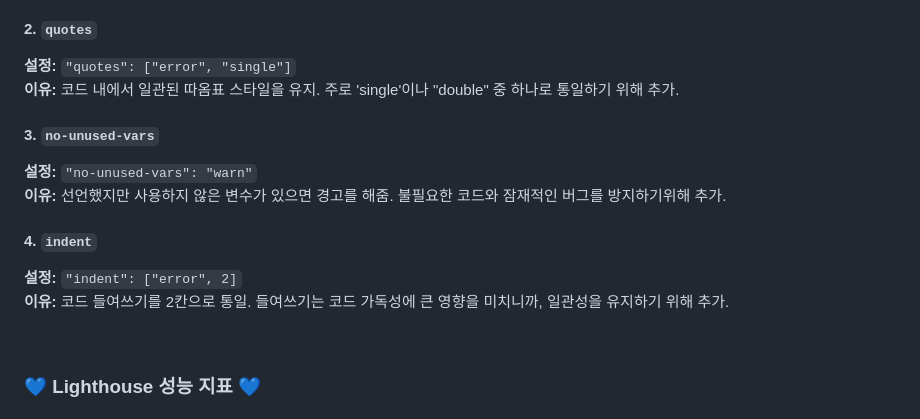
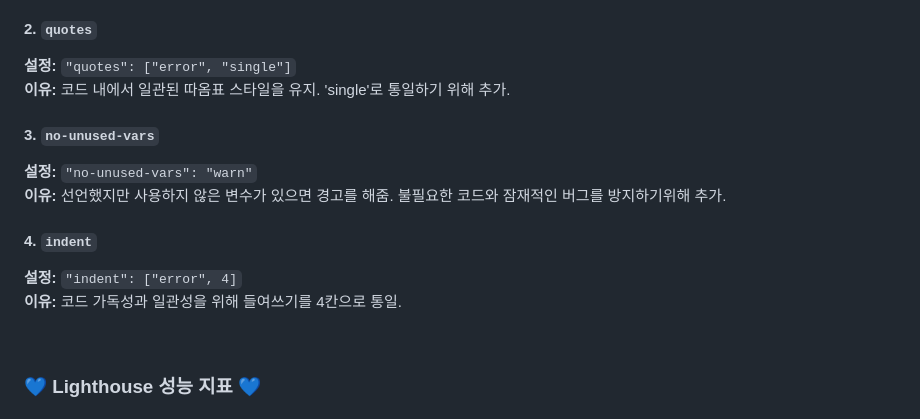
Before and after one commit to woorifisa-service-dev-3rd/frontend-1st-woohaengshi, a Markdown page: README.md, the part around the change. GitHub-like rendering.

```diff
--- a/README.md
+++ b/README.md
@@ -54,13 +54,13 @@
 **이유:** 모든 문장 끝에 세미콜론을 사용하도록 강제. 자동 세미콜론 삽입(ASI)로 인한 예기치 않은 동작을 방지할 수 있기 때문에 추가.
 #### 2. `quotes`
 **설정:** `"quotes": ["error", "single"]` <br>
-**이유:** 코드 내에서 일관된 따옴표 스타일을 유지. 주로 'single'이나 "double" 중 하나로 통일하기 위해 추가.
+**이유:** 코드 내에서 일관된 따옴표 스타일을 유지. 'single'로 통일하기 위해 추가.
 #### 3. `no-unused-vars`
 **설정:** `"no-unused-vars": "warn"` <br>
 **이유:** 선언했지만 사용하지 않은 변수가 있으면 경고를 해줌. 불필요한 코드와 잠재적인 버그를 방지하기위해 추가.
 #### 4. `indent`
-**설정:** `"indent": ["error", 2]` <br>
-**이유:** 코드 들여쓰기를 2칸으로 통일. 들여쓰기는 코드 가독성에 큰 영향을 미치니까, 일관성을 유지하기 위해 추가.
+**설정:** `"indent": ["error", 4]` <br>
+**이유:** 코드 가독성과 일관성을 위해 들여쓰기를 4칸으로 통일.
 
 
 <br>
```
